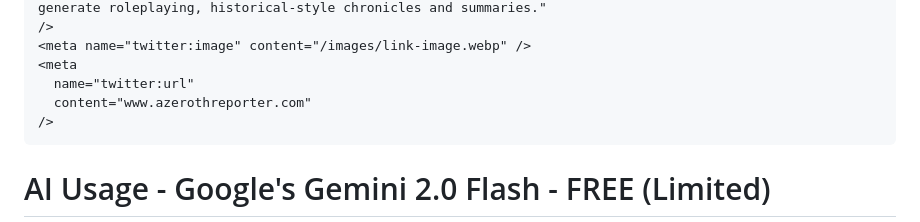
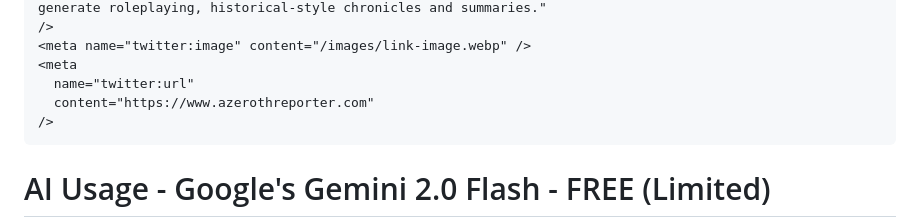
Before and after one commit to TheGeneticsGuy/warcraft-ai, a Markdown page: Readme.md, the part around the change printed below. Drawn GitHub-style.

````diff
--- a/Readme.md
+++ b/Readme.md
@@ -53,7 +53,7 @@ _Follow the demo link below and **CLICK** "Parse Meta Data" to generate_
 <meta name="twitter:image" content="/images/link-image.webp" />
 <meta
   name="twitter:url"
-  content="www.azerothreporter.com"
+  content="https://www.azerothreporter.com"
 />
 ```
 
````
Also changed, not shown: other parts of Readme.md (+2 -2 lines).
